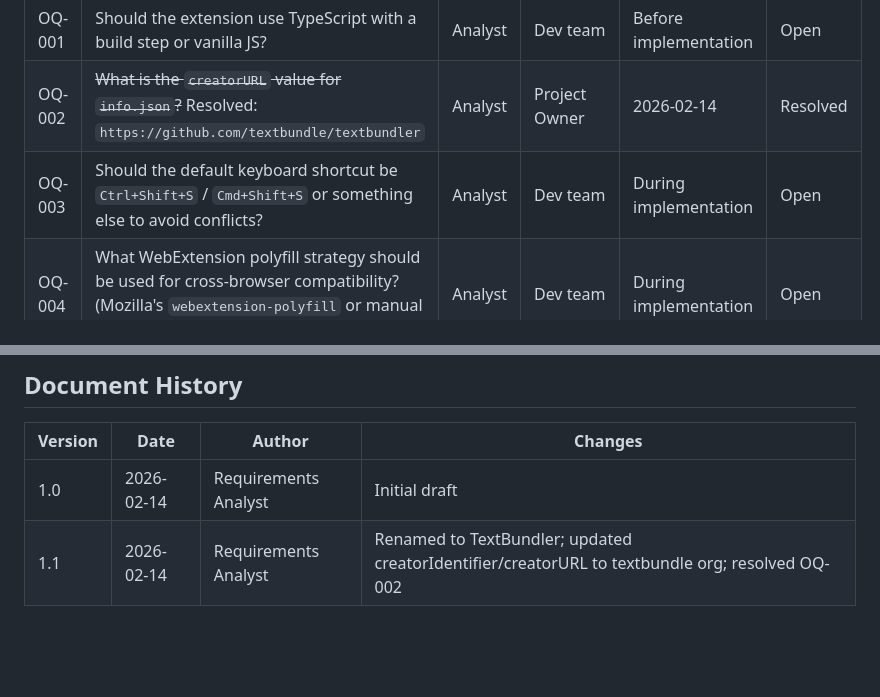
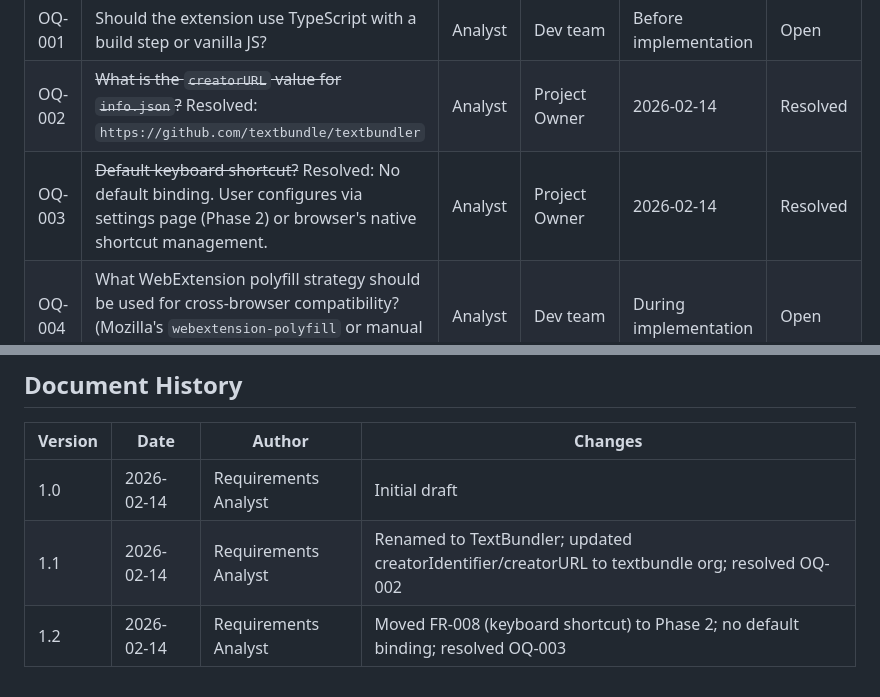
Before and after one commit to textbundle/textbundler-extension, a Markdown page: docs/REQUIREMENTS.md, 2 parts joined by grey strips. GitHub-like rendering; blank space fills up the shorter version.

```diff
--- a/docs/REQUIREMENTS.md
+++ b/docs/REQUIREMENTS.md
@@ -459,7 +460,7 @@ There is no convenient browser-native tool that produces clean, self-contained M
 |---|---|---|---|---|---|
 | OQ-001 | Should the extension use TypeScript with a build step or vanilla JS? | Analyst | Dev team | Before implementation | Open |
 | OQ-002 | ~~What is the `creatorURL` value for `info.json`?~~ Resolved: `https://github.com/textbundle/textbundler` | Analyst | Project Owner | 2026-02-14 | Resolved |
-| OQ-003 | Should the default keyboard shortcut be `Ctrl+Shift+S` / `Cmd+Shift+S` or something else to avoid conflicts? | Analyst | Dev team | During implementation | Open |
+| OQ-003 | ~~Default keyboard shortcut?~~ Resolved: No default binding. User configures via settings page (Phase 2) or browser's native shortcut management. | Analyst | Project Owner | 2026-02-14 | Resolved |
 | OQ-004 | What WebExtension polyfill strategy should be used for cross-browser compatibility? (Mozilla's `webextension-polyfill` or manual abstraction?) | Analyst | Dev team | During implementation | Open |
 | OQ-005 | Should figure captions be rendered as italicized text below the image in Markdown, or as inline HTML `<figure>` blocks? | Analyst | Dev team | During implementation | Open |
 | OQ-006 | What concurrency limit for parallel image downloads balances speed vs. resource usage? | Analyst | Dev team | During implementation | Open |
@@ -549,3 +550,4 @@ User Trigger (button / menu / shortcut)
 |---|---|---|---|
 | 1.0 | 2026-02-14 | Requirements Analyst | Initial draft |
 | 1.1 | 2026-02-14 | Requirements Analyst | Renamed to TextBundler; updated creatorIdentifier/creatorURL to textbundle org; resolved OQ-002 |
+| 1.2 | 2026-02-14 | Requirements Analyst | Moved FR-008 (keyboard shortcut) to Phase 2; no default binding; resolved OQ-003 |
```
Also changed, not shown: other parts of docs/REQUIREMENTS.md (+9 -8 lines).
